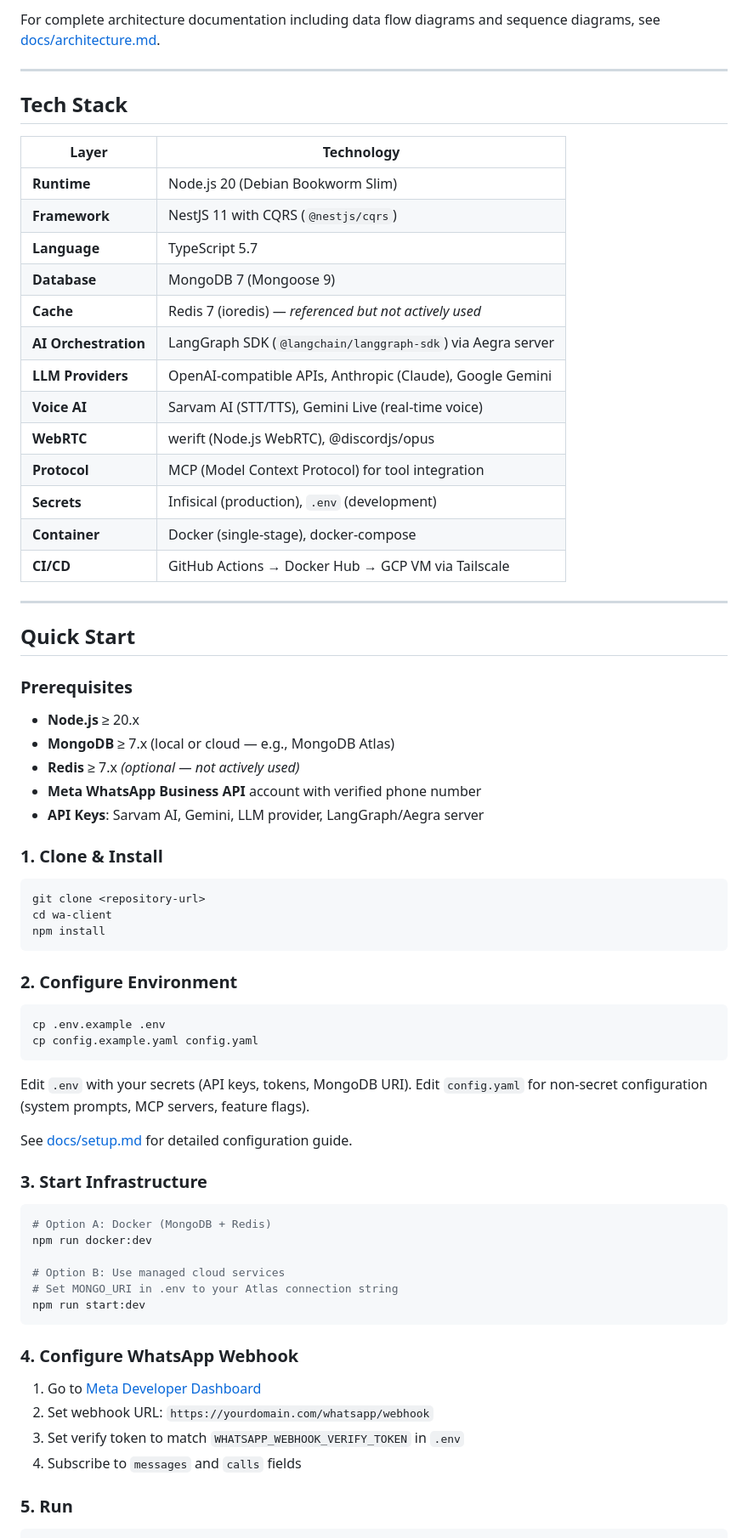
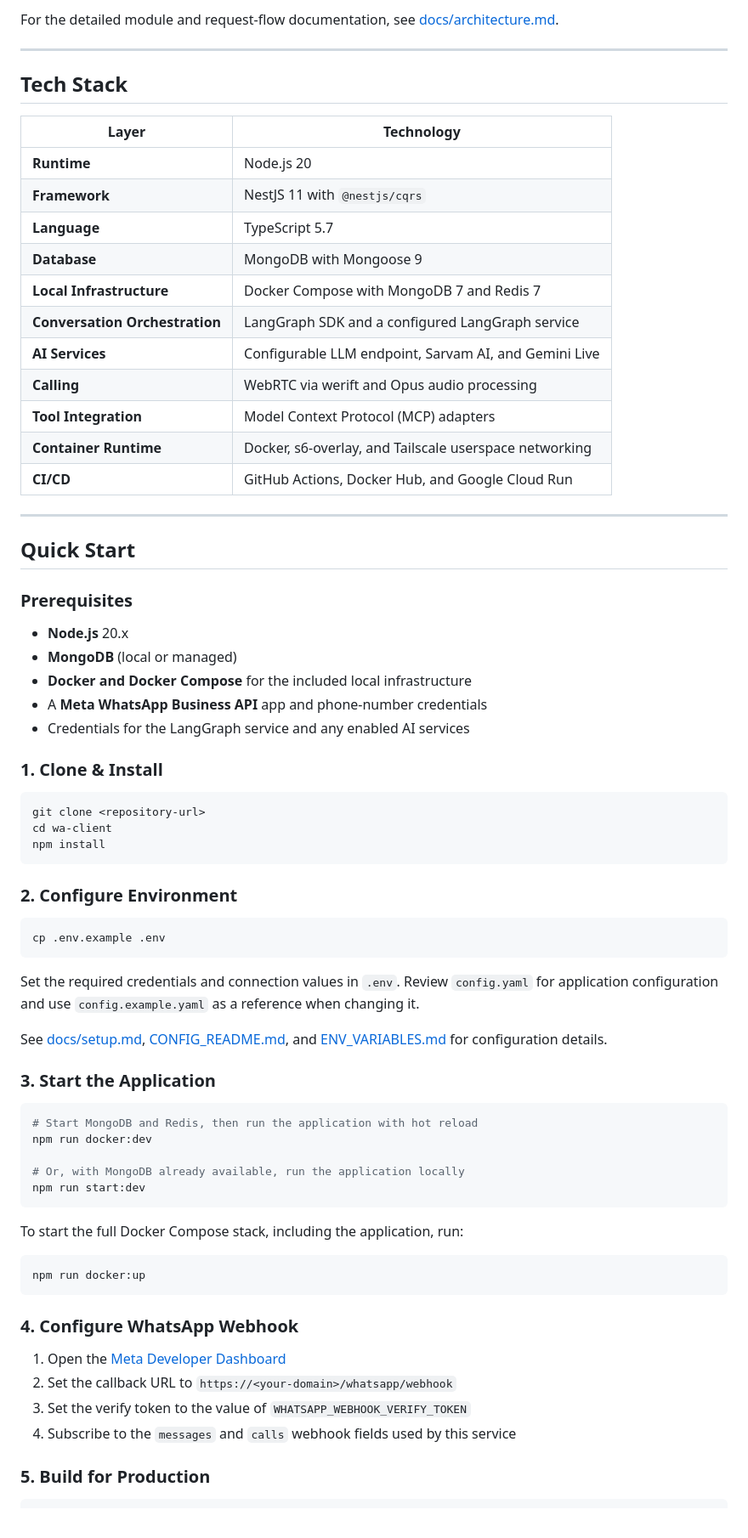
Before and after one commit to vicharanashala/wa-client, a Markdown page: README.md, the part around one of its changes. Shown at 85% size. GitHub-like rendering.

````diff
--- a/README.md
+++ b/README.md
@@ -99,6 +93,6 @@ Provide accessible, multilingual agricultural advisory services to Indian farmer
 ```
 
-For complete architecture documentation including data flow diagrams and sequence diagrams, see [docs/architecture.md](docs/architecture.md).
+For the detailed module and request-flow documentation, see [docs/architecture.md](docs/architecture.md).
 
 ---
 
@@ -106,19 +100,17 @@ For complete architecture documentation including data flow diagrams and sequenc
 
 | Layer | Technology |
 |---|---|
-| **Runtime** | Node.js 20 (Debian Bookworm Slim) |
-| **Framework** | NestJS 11 with CQRS (`@nestjs/cqrs`) |
+| **Runtime** | Node.js 20 |
+| **Framework** | NestJS 11 with `@nestjs/cqrs` |
 | **Language** | TypeScript 5.7 |
-| **Database** | MongoDB 7 (Mongoose 9) |
-| **Cache** | Redis 7 (ioredis) — *referenced but not actively used* |
-| **AI Orchestration** | LangGraph SDK (`@langchain/langgraph-sdk`) via Aegra server |
-| **LLM Providers** | OpenAI-compatible APIs, Anthropic (Claude), Google Gemini |
-| **Voice AI** | Sarvam AI (STT/TTS), Gemini Live (real-time voice) |
-| **WebRTC** | werift (Node.js WebRTC), @discordjs/opus |
-| **Protocol** | MCP (Model Context Protocol) for tool integration |
-| **Secrets** | Infisical (production), `.env` (development) |
-| **Container** | Docker (single-stage), docker-compose |
-| **CI/CD** | GitHub Actions → Docker Hub → GCP VM via Tailscale |
+| **Database** | MongoDB with Mongoose 9 |
+| **Local Infrastructure** | Docker Compose with MongoDB 7 and Redis 7 |
+| **Conversation Orchestration** | LangGraph SDK and a configured LangGraph service |
+| **AI Services** | Configurable LLM endpoint, Sarvam AI, and Gemini Live |
+| **Calling** | WebRTC via werift and Opus audio processing |
+| **Tool Integration** | Model Context Protocol (MCP) adapters |
+| **Container Runtime** | Docker, s6-overlay, and Tailscale userspace networking |
+| **CI/CD** | GitHub Actions, Docker Hub, and Google Cloud Run |
 
 ---
 
@@ -126,11 +118,11 @@ For complete architecture documentation including data flow diagrams and sequenc
 
 ### Prerequisites
 
-- **Node.js** ≥ 20.x
-- **MongoDB** ≥ 7.x (local or cloud — e.g., MongoDB Atlas)
-- **Redis** ≥ 7.x *(optional — not actively used)*
-- **Meta WhatsApp Business API** account with verified phone number
-- **API Keys**: Sarvam AI, Gemini, LLM provider, LangGraph/Aegra server
+- **Node.js** 20.x
+- **MongoDB** (local or managed)
+- **Docker and Docker Compose** for the included local infrastructure
+- A **Meta WhatsApp Business API** app and phone-number credentials
+- Credentials for the LangGraph service and any enabled AI services
 
 ### 1. Clone & Install
 
@@ -144,32 +136,35 @@ npm install
 
 ```bash
 cp .env.example .env
-cp config.example.yaml config.yaml
 ```
 
-Edit `.env` with your secrets (API keys, tokens, MongoDB URI).
-Edit `config.yaml` for non-secret configuration (system prompts, MCP servers, feature flags).
+Set the required credentials and connection values in `.env`. Review `config.yaml` for application configuration and use `config.example.yaml` as a reference when changing it.
 
-See [docs/setup.md](docs/setup.md) for detailed configuration guide.
+See [docs/setup.md](docs/setup.md), [CONFIG_README.md](CONFIG_README.md), and [ENV_VARIABLES.md](ENV_VARIABLES.md) for configuration details.
 
-### 3. Start Infrastructure
+### 3. Start the Application
 
 ```bash
-# Option A: Docker (MongoDB + Redis)
+# Start MongoDB and Redis, then run the application with hot reload
 npm run docker:dev
 
-# Option B: Use managed cloud services
-# Set MONGO_URI in .env to your Atlas connection string
+# Or, with MongoDB already available, run the application locally
 npm run start:dev
+```
+
+To start the full Docker Compose stack, including the application, run:
+
+```bash
+npm run docker:up
 ```
 
 ### 4. Configure WhatsApp Webhook
 
-1. Go to [Meta Developer Dashboard](https://developers.facebook.com/)
-2. Set webhook URL: `https://yourdomain.com/whatsapp/webhook`
-3. Set verify token to match `WHATSAPP_WEBHOOK_VERIFY_TOKEN` in `.env`
-4. Subscribe to `messages` and `calls` fields
+1. Open the [Meta Developer Dashboard](https://developers.facebook.com/)
+2. Set the callback URL to `https://<your-domain>/whatsapp/webhook`
+3. Set the verify token to the value of `WHATSAPP_WEBHOOK_VERIFY_TOKEN`
+4. Subscribe to the `messages` and `calls` webhook fields used by this service
 
-### 5. Run
+### 5. Build for Production
 
 ```bash
````
Also changed, not shown: other parts of README.md (+104 -161 lines).
